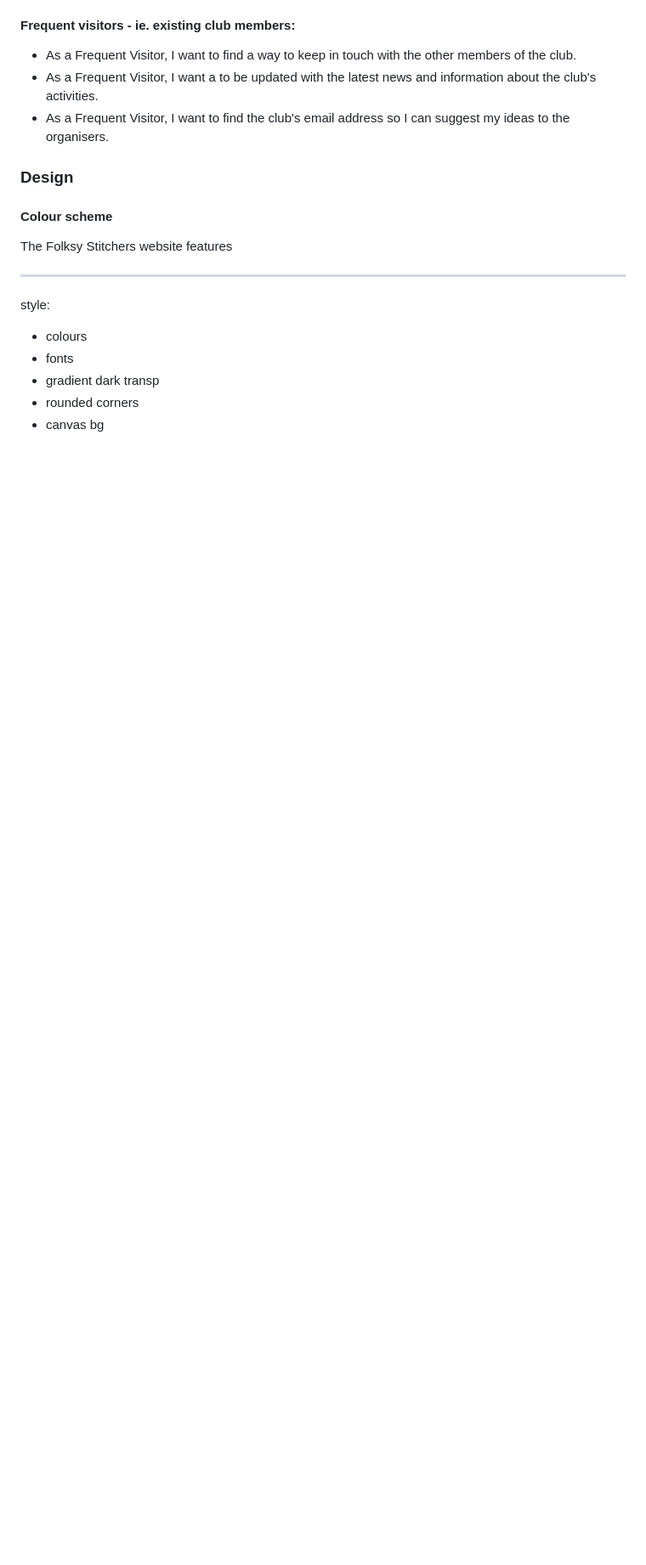
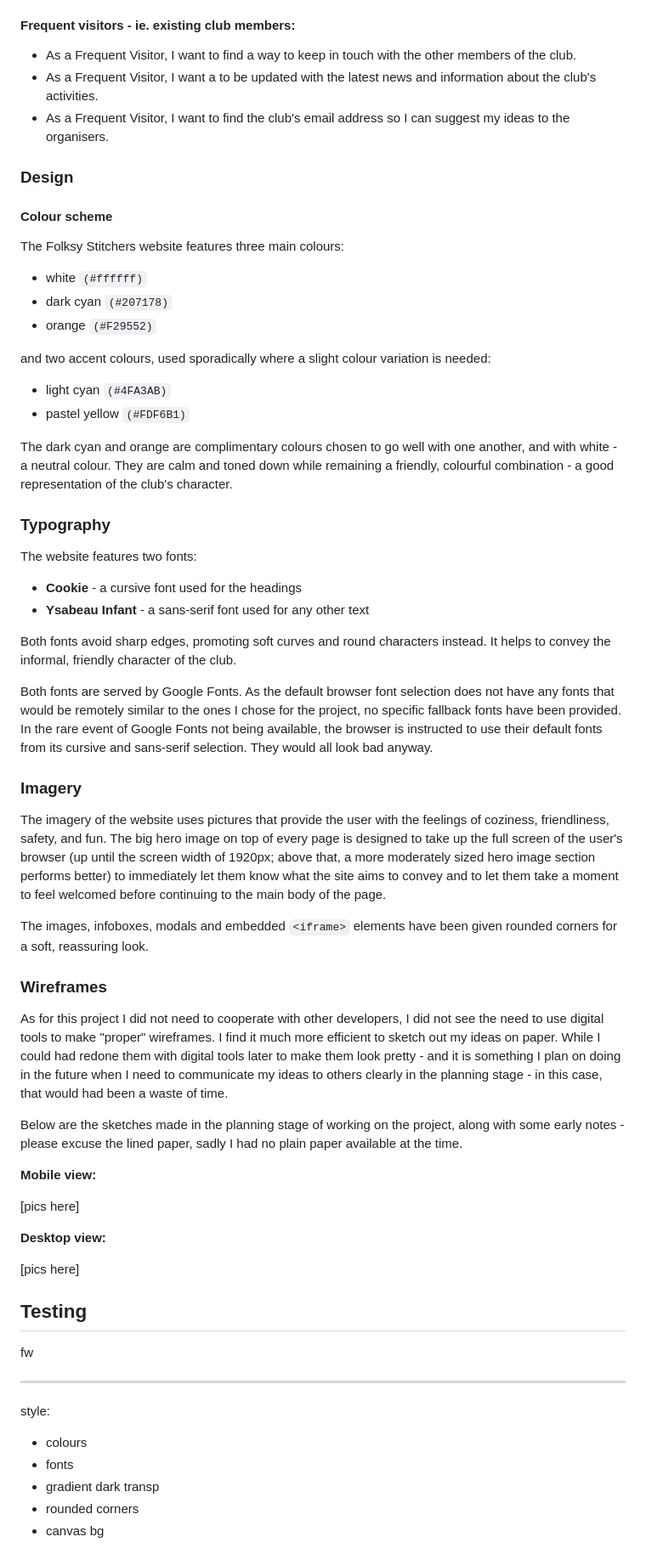
Before and after one commit to Shirral/folksy-stichers, a Markdown page: README.md, the part around the change. Shown at 85% size. GitHub-like rendering; blank space fills up the shorter version.

Commit message:
Add text to the "UX/UI" section of README.md

```diff
--- a/README.md
+++ b/README.md
@@ -154,7 +154,56 @@ The users should be able to find their way around the website easily while the d
 
 #### Colour scheme
 
-The Folksy Stitchers website features
+The Folksy Stitchers website features three main colours:
+
+- white `(#ffffff)`
+- dark cyan `(#207178)`
+- orange `(#F29552)`
+
+and two accent colours, used sporadically where a slight colour variation is needed:
+
+- light cyan `(#4FA3AB)`
+- pastel yellow `(#FDF6B1)`
+
+The dark cyan and orange are complimentary colours chosen to go well with one another, and with white - a neutral colour. They are calm and toned down while remaining a friendly, colourful combination - a good representation of the club's character.
+
+### Typography
+
+The website features two fonts:
+
+- **Cookie** - a cursive font used for the headings
+- **Ysabeau Infant** - a sans-serif font used for any other text
+
+Both fonts avoid sharp edges, promoting soft curves and round characters instead. It helps to convey the informal, friendly character of the club.
+
+Both fonts are served by Google Fonts. As the default browser font selection does not have any fonts that would be remotely similar to the ones I chose for the project, no specific fallback fonts have been provided. In the rare event of Google Fonts not being available, the browser is instructed to use their default fonts from its cursive and sans-serif selection. They would all look bad anyway.
+
+### Imagery
+
+The imagery of the website uses pictures that provide the user with the feelings of coziness, friendliness, safety, and fun. The big hero image on top of every page is designed to take up the full screen of the user's browser (up until the screen width of 1920px; above that, a more moderately sized hero image section performs better) to immediately let them know what the site aims to convey and to let them take a moment to feel welcomed before continuing to the main body of the page.
+
+The images, infoboxes, modals and embedded `<iframe>` elements have been given rounded corners for a soft, reassuring look.
+
+### Wireframes
+
+As for this project I did not need to cooperate with other developers, I did not see the need to use digital tools to make "proper" wireframes. I find it much more efficient to sketch out my ideas on paper. While I could had redone them with digital tools later to make them look pretty - and it is something I plan on doing in the future when I need to communicate my ideas to others clearly in the planning stage - in this case, that would had been a waste of time.
+
+Below are the sketches made in the planning stage of working on the project, along with some early notes - please excuse the lined paper, sadly I had no plain paper available at the time.
+
+**Mobile view:**
+
+[pics here]
+
+**Desktop view:**
+
+[pics here]
+
+## Testing
+
+fw
+
+
+
 
 -------------
 
```
